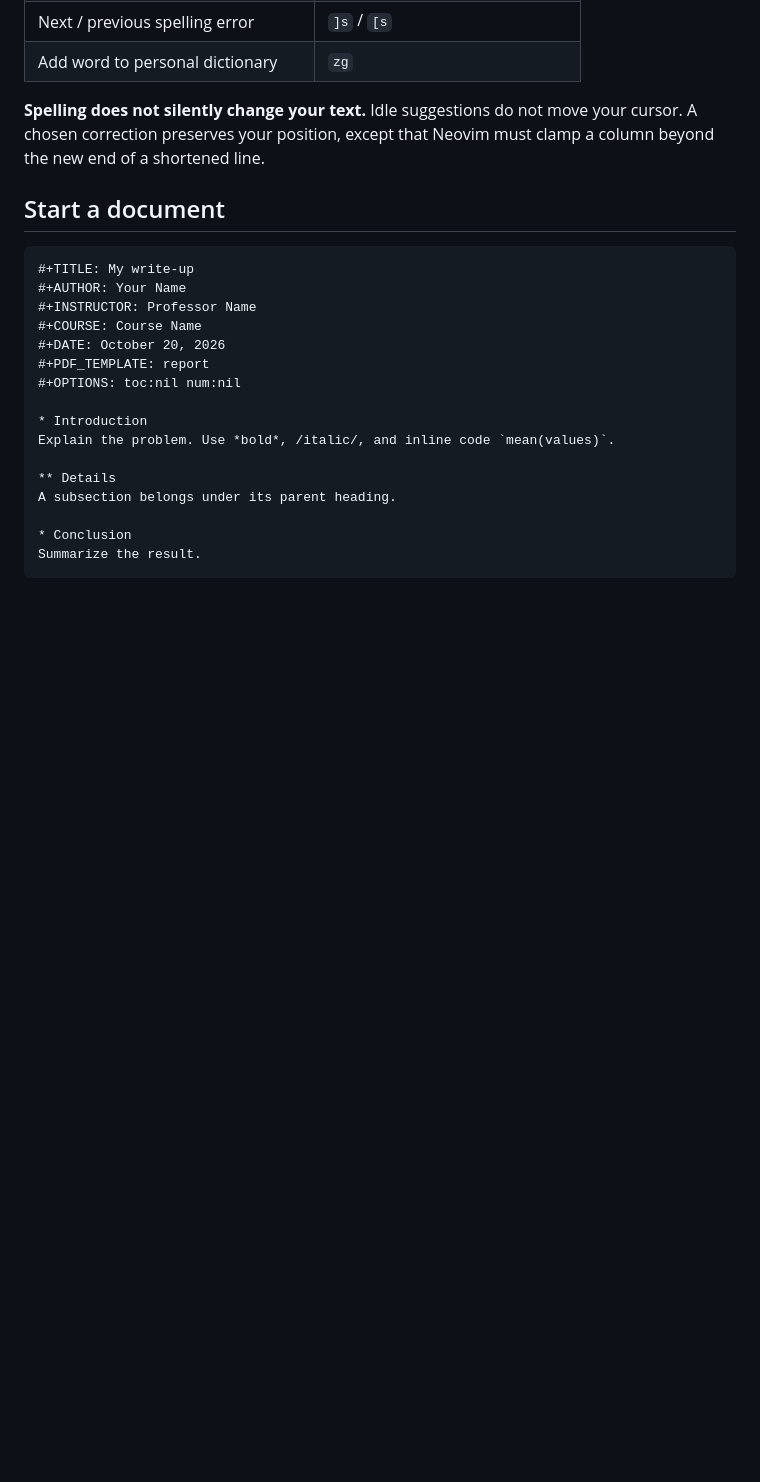
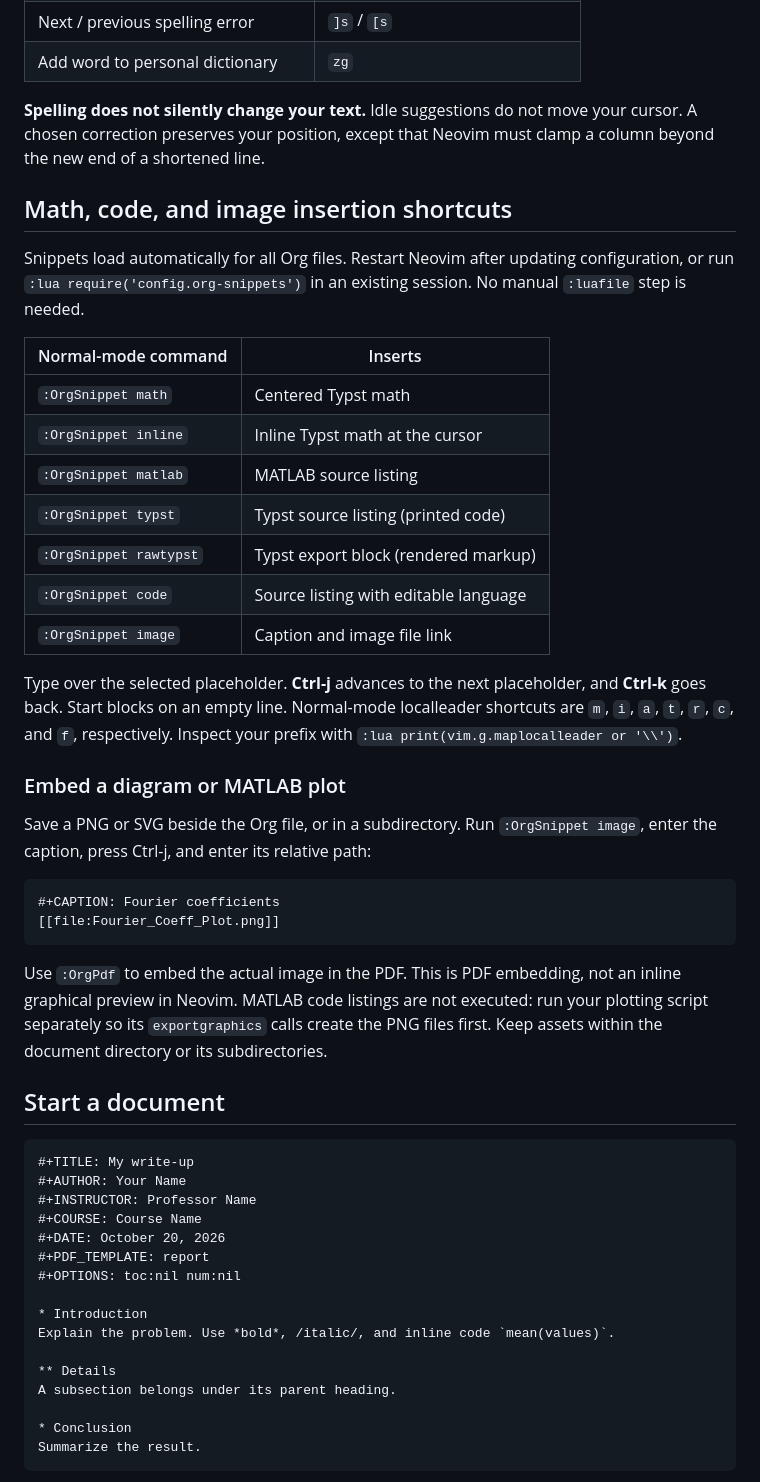
Before and after one commit to dlmuschamp/dotfiles, a Markdown page: nvim/WRITING-QUICKREF.md, the part around the change. Rendered like a GitHub page; blank space fills up the shorter version.

Commit message:
Document default Org snippets and captioned diagram workflow

````diff
--- a/nvim/WRITING-QUICKREF.md
+++ b/nvim/WRITING-QUICKREF.md
@@ -29,6 +29,42 @@ Open with `nvim paper.org`. Press `Esc` before using the shortcuts below.
 **Spelling does not silently change your text.** Idle suggestions do not move
 your cursor. A chosen correction preserves your position, except that Neovim
 must clamp a column beyond the new end of a shortened line.
+
+## Math, code, and image insertion shortcuts
+
+Snippets load automatically for all Org files. Restart Neovim after updating
+configuration, or run `:lua require('config.org-snippets')` in an existing session.
+No manual `:luafile` step is needed.
+
+| Normal-mode command | Inserts |
+| --- | --- |
+| `:OrgSnippet math` | Centered Typst math |
+| `:OrgSnippet inline` | Inline Typst math at the cursor |
+| `:OrgSnippet matlab` | MATLAB source listing |
+| `:OrgSnippet typst` | Typst source listing (printed code) |
+| `:OrgSnippet rawtypst` | Typst export block (rendered markup) |
+| `:OrgSnippet code` | Source listing with editable language |
+| `:OrgSnippet image` | Caption and image file link |
+
+Type over the selected placeholder. **Ctrl-j** advances to the next placeholder,
+and **Ctrl-k** goes back. Start blocks on an empty line. Normal-mode localleader
+shortcuts are `m`, `i`, `a`, `t`, `r`, `c`, and `f`, respectively. Inspect your
+prefix with `:lua print(vim.g.maplocalleader or '\\')`.
+
+### Embed a diagram or MATLAB plot
+
+Save a PNG or SVG beside the Org file, or in a subdirectory. Run
+`:OrgSnippet image`, enter the caption, press Ctrl-j, and enter its relative path:
+
+```org
+#+CAPTION: Fourier coefficients
+[[file:Fourier_Coeff_Plot.png]]
+```
+
+Use `:OrgPdf` to embed the actual image in the PDF. This is PDF embedding, not
+an inline graphical preview in Neovim. MATLAB code listings are not executed:
+run your plotting script separately so its `exportgraphics` calls create the
+PNG files first. Keep assets within the document directory or its subdirectories.
 
 ## Start a document
 
````
